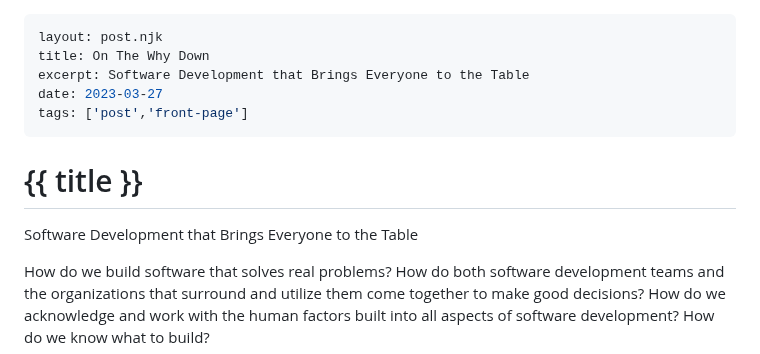
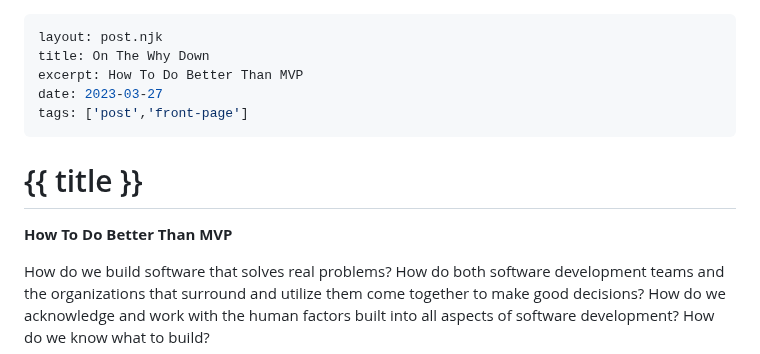
Before and after one commit to AnthonyPAlicea/anthonyalicea, a Markdown page: blog/on-the-why-down.md, the part around the change. GitHub-like rendering.

Commit message:
Tag line change

```diff
--- a/blog/on-the-why-down.md
+++ b/blog/on-the-why-down.md
@@ -1,12 +1,12 @@
 ---
 layout: post.njk
 title: On The Why Down
-excerpt: Software Development that Brings Everyone to the Table
+excerpt: How To Do Better Than MVP
 date: 2023-03-27
 tags: ['post','front-page']
 ---
 # {{ title }}
-Software Development that Brings Everyone to the Table
+**How To Do Better Than MVP**
 
 How do we build software that solves real problems? How do both software development teams and the organizations that surround and utilize them come together to make good decisions? How do we acknowledge and work with the human factors built into all aspects of software development? How do we know what to build?
 
```
